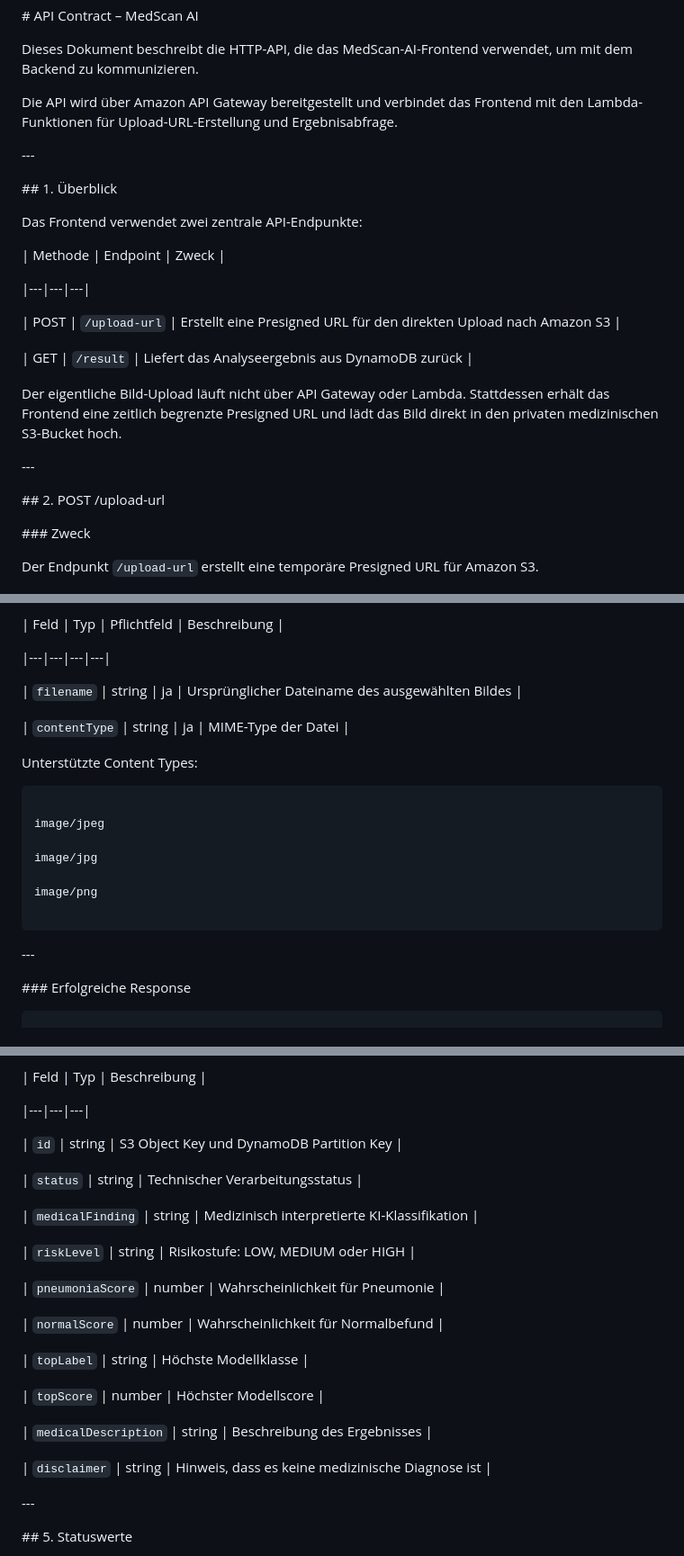
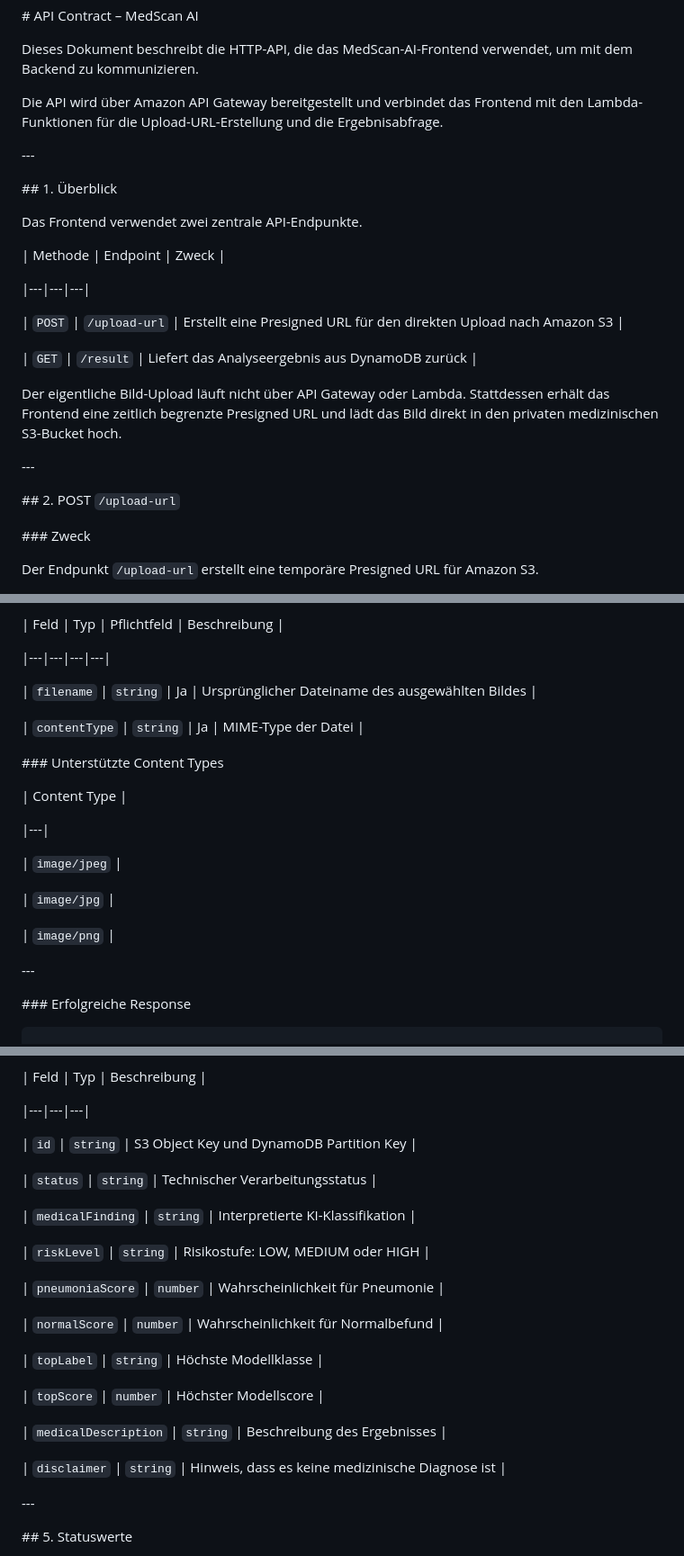
Before and after one commit to meselekgkp-ui/medscan-ai-cloud-iac, a Markdown page: docs/api-contract.md, 3 parts joined by grey strips. Shown at 90% size. Rendered like a GitHub page.

Commit message:
Add API contract documentation

````diff
--- a/docs/api-contract.md
+++ b/docs/api-contract.md
@@ -6,7 +6,7 @@ Dieses Dokument beschreibt die HTTP-API, die das MedScan-AI-Frontend verwendet,
 
 
 
-Die API wird über Amazon API Gateway bereitgestellt und verbindet das Frontend mit den Lambda-Funktionen für Upload-URL-Erstellung und Ergebnisabfrage.
+Die API wird über Amazon API Gateway bereitgestellt und verbindet das Frontend mit den Lambda-Funktionen für die Upload-URL-Erstellung und die Ergebnisabfrage.
 
 
 
@@ -18,7 +18,7 @@ Die API wird über Amazon API Gateway bereitgestellt und verbindet das Frontend
 
 
 
-Das Frontend verwendet zwei zentrale API-Endpunkte:
+Das Frontend verwendet zwei zentrale API-Endpunkte.
 
 
 
@@ -26,9 +26,9 @@ Das Frontend verwendet zwei zentrale API-Endpunkte:
 
 |---|---|---|
 
-| POST | `/upload-url` | Erstellt eine Presigned URL für den direkten Upload nach Amazon S3 |
+| `POST` | `/upload-url` | Erstellt eine Presigned URL für den direkten Upload nach Amazon S3 |
 
-| GET | `/result` | Liefert das Analyseergebnis aus DynamoDB zurück |
+| `GET` | `/result` | Liefert das Analyseergebnis aus DynamoDB zurück |
 
 
 
@@ -40,7 +40,7 @@ Der eigentliche Bild-Upload läuft nicht über API Gateway oder Lambda. Stattdes
 
 
 
-\## 2. POST /upload-url
+\## 2. POST `/upload-url`
 
 
 
@@ -100,25 +100,25 @@ Content-Type: application/json
 
 |---|---|---|---|
 
-| `filename` | string | ja | Ursprünglicher Dateiname des ausgewählten Bildes |
+| `filename` | `string` | Ja | Ursprünglicher Dateiname des ausgewählten Bildes |
 
-| `contentType` | string | ja | MIME-Type der Datei |
+| `contentType` | `string` | Ja | MIME-Type der Datei |
 
 
 
-Unterstützte Content Types:
+\### Unterstützte Content Types
 
 
 
-```text
+| Content Type |
 
-image/jpeg
+|---|
 
-image/jpg
+| `image/jpeg` |
 
-image/png
+| `image/jpg` |
 
-```
+| `image/png` |
 
 
 
@@ -402,25 +402,25 @@ Der Parameter `id` entspricht dem Partition Key in DynamoDB.
 
 |---|---|---|
 
-| `id` | string | S3 Object Key und DynamoDB Partition Key |
+| `id` | `string` | S3 Object Key und DynamoDB Partition Key |
 
-| `status` | string | Technischer Verarbeitungsstatus |
+| `status` | `string` | Technischer Verarbeitungsstatus |
 
-| `medicalFinding` | string | Medizinisch interpretierte KI-Klassifikation |
+| `medicalFinding` | `string` | Interpretierte KI-Klassifikation |
 
-| `riskLevel` | string | Risikostufe: LOW, MEDIUM oder HIGH |
+| `riskLevel` | `string` | Risikostufe: LOW, MEDIUM oder HIGH |
 
-| `pneumoniaScore` | number | Wahrscheinlichkeit für Pneumonie |
+| `pneumoniaScore` | `number` | Wahrscheinlichkeit für Pneumonie |
 
-| `normalScore` | number | Wahrscheinlichkeit für Normalbefund |
+| `normalScore` | `number` | Wahrscheinlichkeit für Normalbefund |
 
-| `topLabel` | string | Höchste Modellklasse |
+| `topLabel` | `string` | Höchste Modellklasse |
 
-| `topScore` | number | Höchster Modellscore |
+| `topScore` | `number` | Höchster Modellscore |
 
-| `medicalDescription` | string | Beschreibung des Ergebnisses |
+| `medicalDescription` | `string` | Beschreibung des Ergebnisses |
 
-| `disclaimer` | string | Hinweis, dass es keine medizinische Diagnose ist |
+| `disclaimer` | `string` | Hinweis, dass es keine medizinische Diagnose ist |
 
 
 
````
Also changed, not shown: other parts of docs/api-contract.md (+8 -8 lines).
